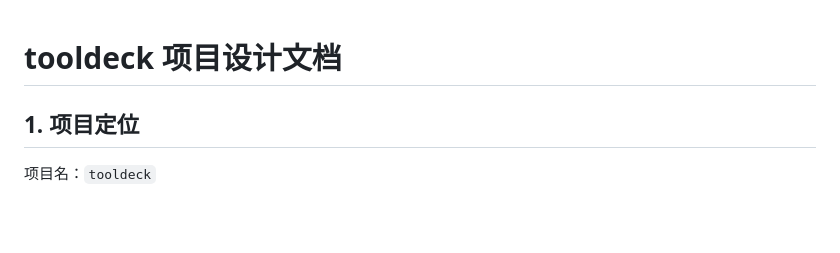
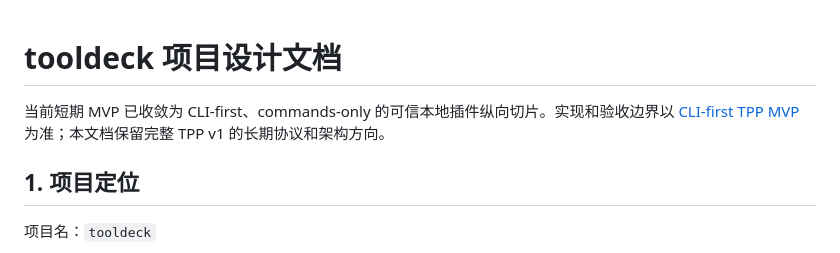
Before and after one commit to origin-coding/tooldeck, a Markdown page: docs/architecture/tpp-v1.md, the part around the change. Drawn GitHub-style; blank space fills up the shorter version.

```diff
--- a/docs/architecture/tpp-v1.md
+++ b/docs/architecture/tpp-v1.md
@@ -1,4 +1,6 @@
 # tooldeck 项目设计文档
+
+当前短期 MVP 已收敛为 CLI-first、commands-only 的可信本地插件纵向切片。实现和验收边界以 [CLI-first TPP MVP](./cli-first-mvp.md) 为准；本文档保留完整 TPP v1 的长期协议和架构方向。
 
 ## 1. 项目定位
 
```
Also changed, not shown: docs/architecture/cli-first-mvp.md (added, +266 -0 lines).
